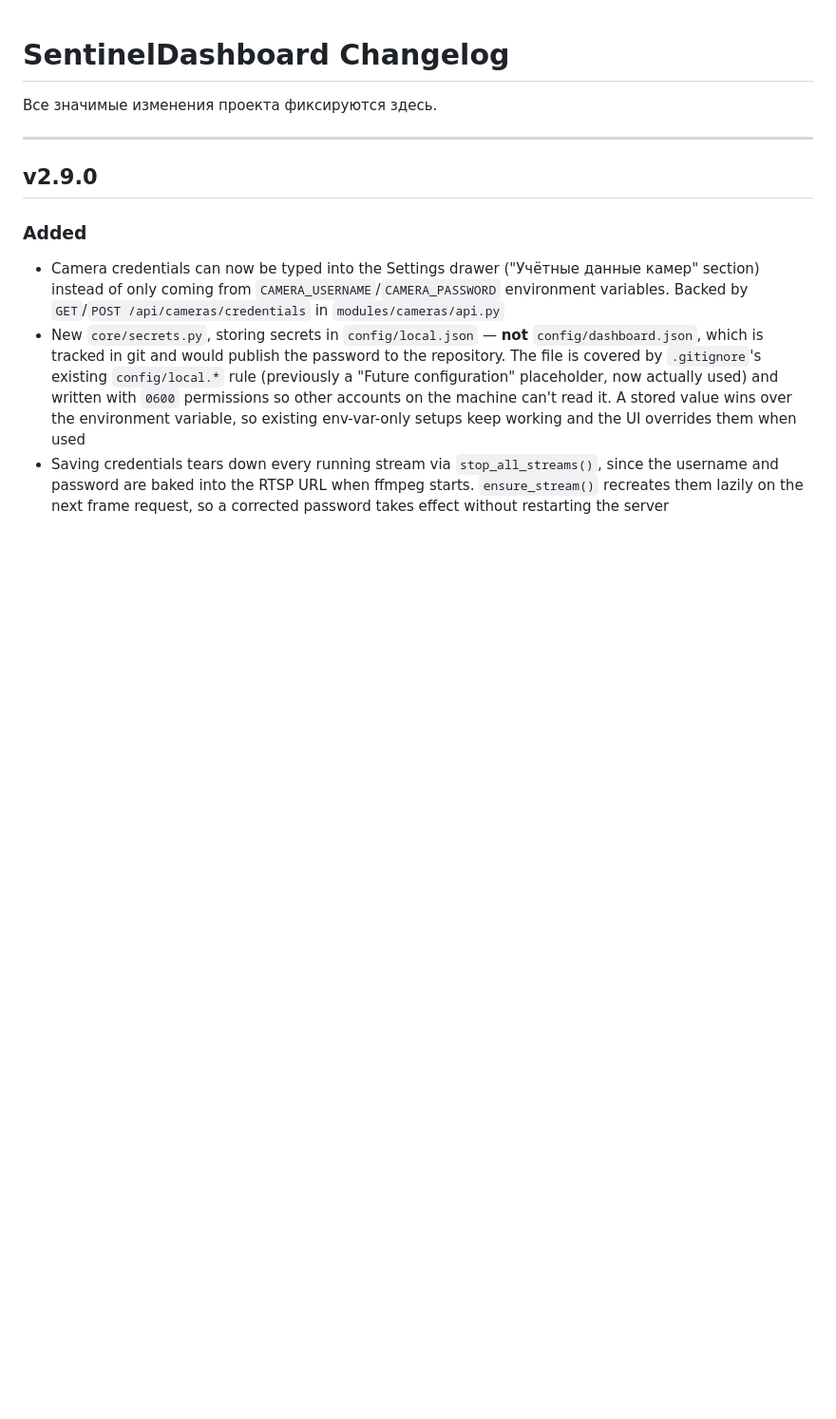
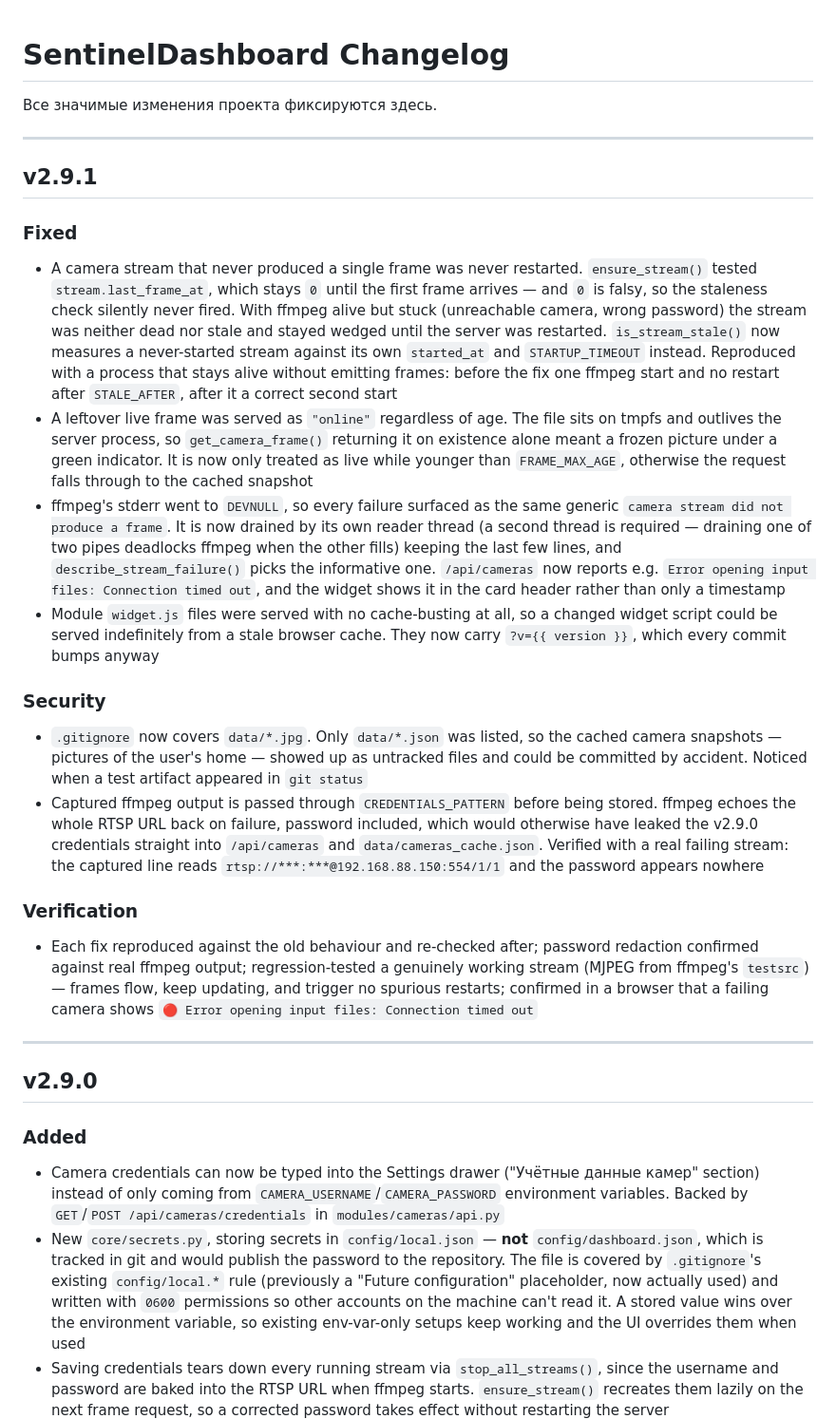
Before and after one commit to Sonnik73/SentinelDashboard, a Markdown page: CHANGELOG.md, the part around the change. Shown at 95% size. GitHub-like rendering; blank space fills up the shorter version.

Commit message:
v2.9.1 Update CHANGELOG
Co-Authored-By: Claude Sonnet 5 <noreply@anthropic.com>
Claude-Session: https://claude.ai/code/session_01BypMvf7iQF17D5vD8KpFBf

```diff
--- a/CHANGELOG.md
+++ b/CHANGELOG.md
@@ -1,6 +1,23 @@
 # SentinelDashboard Changelog
 
 Все значимые изменения проекта фиксируются здесь.
+
+---
+
+## v2.9.1
+
+### Fixed
+- A camera stream that never produced a single frame was never restarted. `ensure_stream()` tested `stream.last_frame_at`, which stays `0` until the first frame arrives — and `0` is falsy, so the staleness check silently never fired. With ffmpeg alive but stuck (unreachable camera, wrong password) the stream was neither dead nor stale and stayed wedged until the server was restarted. `is_stream_stale()` now measures a never-started stream against its own `started_at` and `STARTUP_TIMEOUT` instead. Reproduced with a process that stays alive without emitting frames: before the fix one ffmpeg start and no restart after `STALE_AFTER`, after it a correct second start
+- A leftover live frame was served as `"online"` regardless of age. The file sits on tmpfs and outlives the server process, so `get_camera_frame()` returning it on existence alone meant a frozen picture under a green indicator. It is now only treated as live while younger than `FRAME_MAX_AGE`, otherwise the request falls through to the cached snapshot
+- ffmpeg's stderr went to `DEVNULL`, so every failure surfaced as the same generic `camera stream did not produce a frame`. It is now drained by its own reader thread (a second thread is required — draining one of two pipes deadlocks ffmpeg when the other fills) keeping the last few lines, and `describe_stream_failure()` picks the informative one. `/api/cameras` now reports e.g. `Error opening input files: Connection timed out`, and the widget shows it in the card header rather than only a timestamp
+- Module `widget.js` files were served with no cache-busting at all, so a changed widget script could be served indefinitely from a stale browser cache. They now carry `?v={{ version }}`, which every commit bumps anyway
+
+### Security
+- `.gitignore` now covers `data/*.jpg`. Only `data/*.json` was listed, so the cached camera snapshots — pictures of the user's home — showed up as untracked files and could be committed by accident. Noticed when a test artifact appeared in `git status`
+- Captured ffmpeg output is passed through `CREDENTIALS_PATTERN` before being stored. ffmpeg echoes the whole RTSP URL back on failure, password included, which would otherwise have leaked the v2.9.0 credentials straight into `/api/cameras` and `data/cameras_cache.json`. Verified with a real failing stream: the captured line reads `rtsp://***:***@192.168.88.150:554/1/1` and the password appears nowhere
+
+### Verification
+- Each fix reproduced against the old behaviour and re-checked after; password redaction confirmed against real ffmpeg output; regression-tested a genuinely working stream (MJPEG from ffmpeg's `testsrc`) — frames flow, keep updating, and trigger no spurious restarts; confirmed in a browser that a failing camera shows `🔴 Error opening input files: Connection timed out`
 
 ---
 
```
